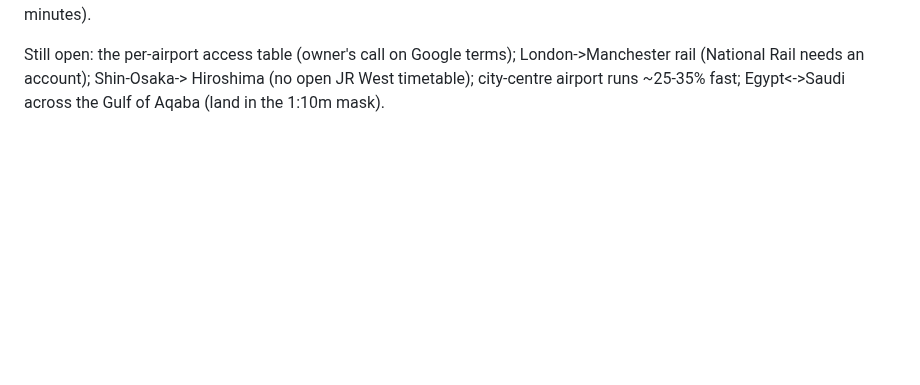
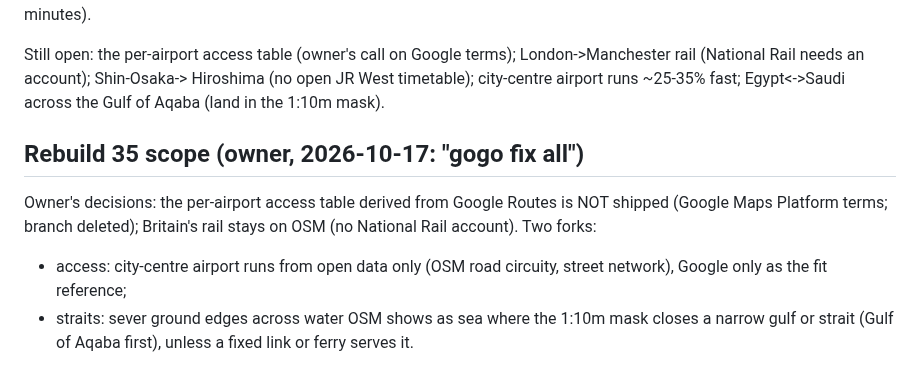
Before and after one commit to hletrd/transport-maps, a Markdown page: plan/2026-10-14-rebuild30-data.md, the part around the change. Drawn GitHub-style; blank space fills up the shorter version.

Commit message:
docs(plan): 📝 scope rebuild 35 and record the owner's decisions

```diff
--- a/plan/2026-10-14-rebuild30-data.md
+++ b/plan/2026-10-14-rebuild30-data.md
@@ -354,3 +354,14 @@ Still open: the per-airport access table (owner's call on Google terms);
 London->Manchester rail (National Rail needs an account); Shin-Osaka->
 Hiroshima (no open JR West timetable); city-centre airport runs ~25-35%
 fast; Egypt<->Saudi across the Gulf of Aqaba (land in the 1:10m mask).
+
+## Rebuild 35 scope (owner, 2026-10-17: "gogo fix all")
+
+Owner's decisions: the per-airport access table derived from Google Routes
+is NOT shipped (Google Maps Platform terms; branch deleted); Britain's rail
+stays on OSM (no National Rail account). Two forks:
+- access: city-centre airport runs from open data only (OSM road circuity,
+  street network), Google only as the fit reference;
+- straits: sever ground edges across water OSM shows as sea where the 1:10m
+  mask closes a narrow gulf or strait (Gulf of Aqaba first), unless a fixed
+  link or ferry serves it.
```
